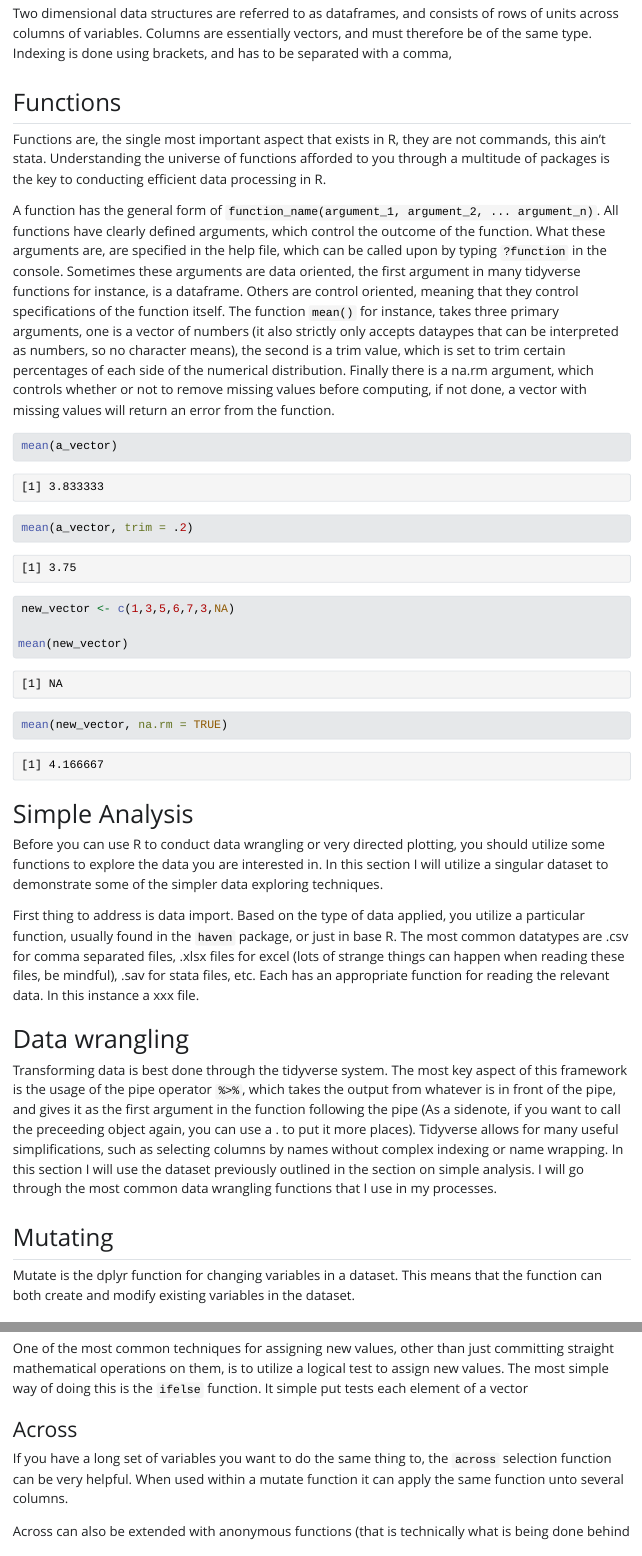
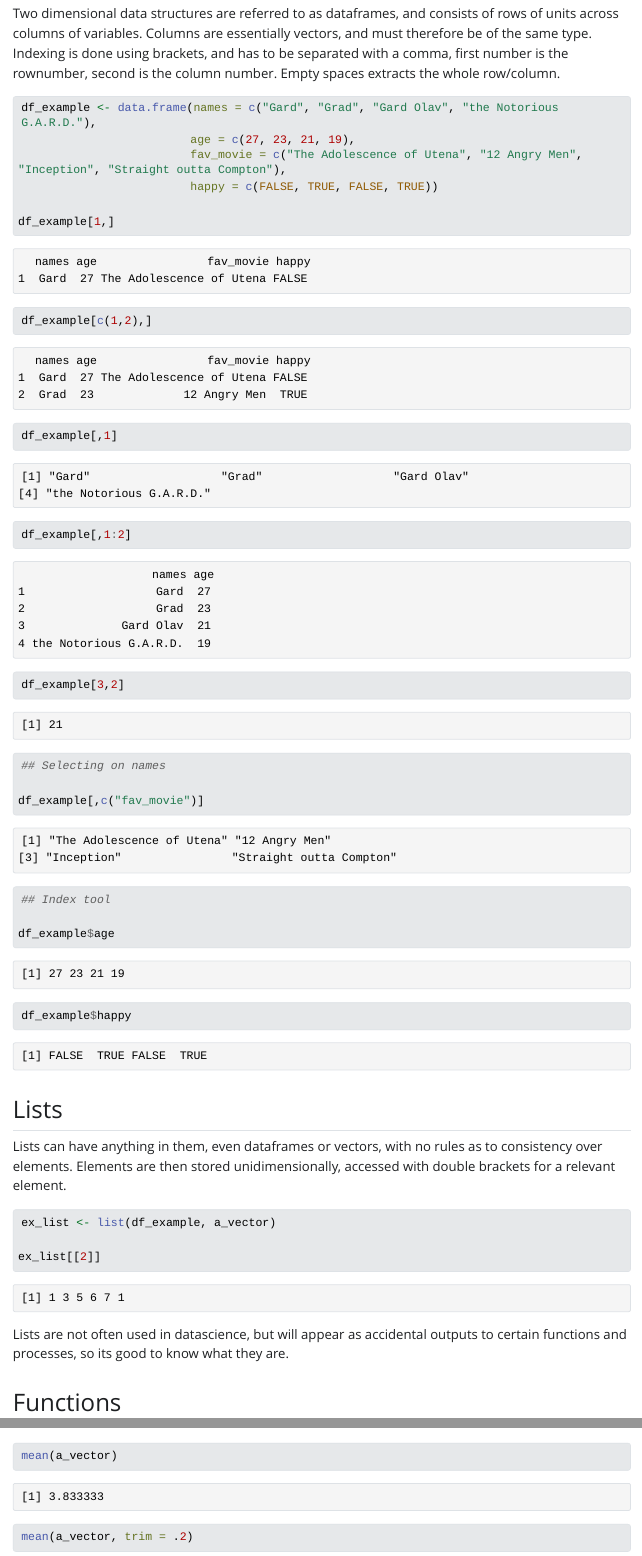
Before and after one commit to Garddi/private_r_tutorial, a Quarto document (index.qmd): the page in a window 1100 px wide, from 3020 px down before the commit and from 3170 px down after it, so that both start at the same text, and a second part further down, joined at a grey line. The pictures show the output file index.html that the author committed with the source, opened offline; Quarto's library style sheets are replaced by a plain one without menus; long lines of code are wrapped.

Commit message:
improvementers

````diff
--- a/index.qmd
+++ b/index.qmd
@@ -2,6 +2,8 @@
 title: "R Tutorial"
 author: "Gard Olav Dietrichson"
 format: html
+execute:
+  warning: false
 ---
 
 # Introduction
@@ -85,7 +87,46 @@ a_vector[4] ## Fourth number of the vector above
 ```
 ## Dataframes
 
-Two dimensional data structures are referred to as dataframes, and consists of rows of units across columns of variables. Columns are essentially vectors, and must therefore be of the same type. Indexing is done using brackets, and has to be separated with a comma,
+Two dimensional data structures are referred to as dataframes, and consists of rows of units across columns of variables. Columns are essentially vectors, and must therefore be of the same type. Indexing is done using brackets, and has to be separated with a comma, first number is the rownumber, second is the column number. Empty spaces extracts the whole row/column.
+
+```{r}
+df_example <- data.frame(names = c("Gard", "Grad", "Gard Olav", "the Notorious G.A.R.D."),
+                         age = c(27, 23, 21, 19),
+                         fav_movie = c("The Adolescence of Utena", "12 Angry Men", "Inception", "Straight outta Compton"),
+                         happy = c(FALSE, TRUE, FALSE, TRUE))
+
+df_example[1,]
+
+df_example[c(1,2),]
+
+df_example[,1]
+
+df_example[,1:2]
+
+df_example[3,2]
+
+## Selecting on names
+
+df_example[,c("fav_movie")]
+
+## Index tool
+
+df_example$age
+
+df_example$happy
+
+```
+## Lists
+
+Lists can have anything in them, even dataframes or vectors, with no rules as to consistency over elements. Elements are then stored unidimensionally, accessed with double brackets for a relevant element.
+
+```{r}
+ex_list <- list(df_example, a_vector)
+
+ex_list[[2]]
+
+```
+Lists are not often used in datascience, but will appear as accidental outputs to certain functions and processes, so its good to know what they are.
 
 ## Functions
 
````
Also changed, not shown: index.html, index.qmd (6 more changed lines).
